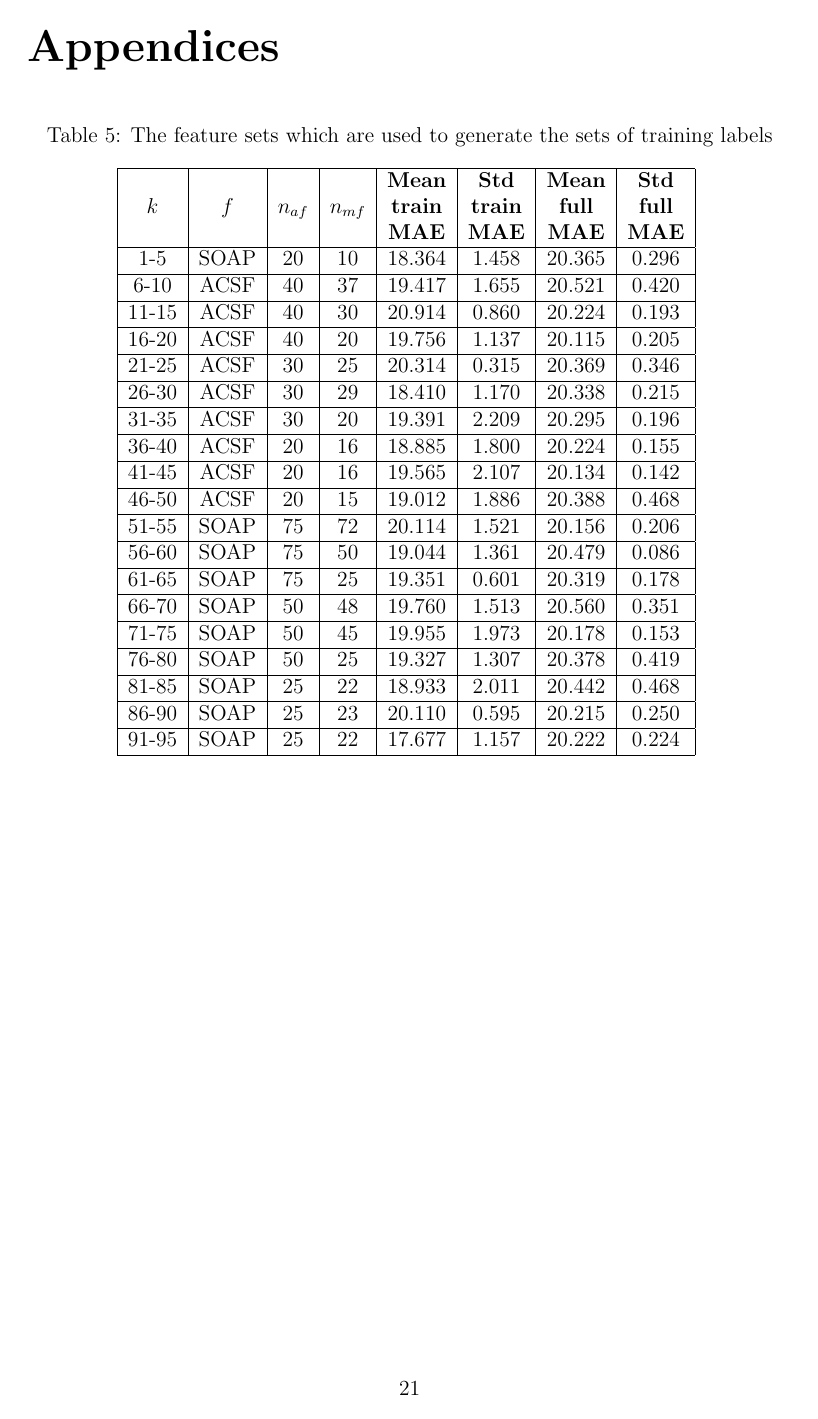
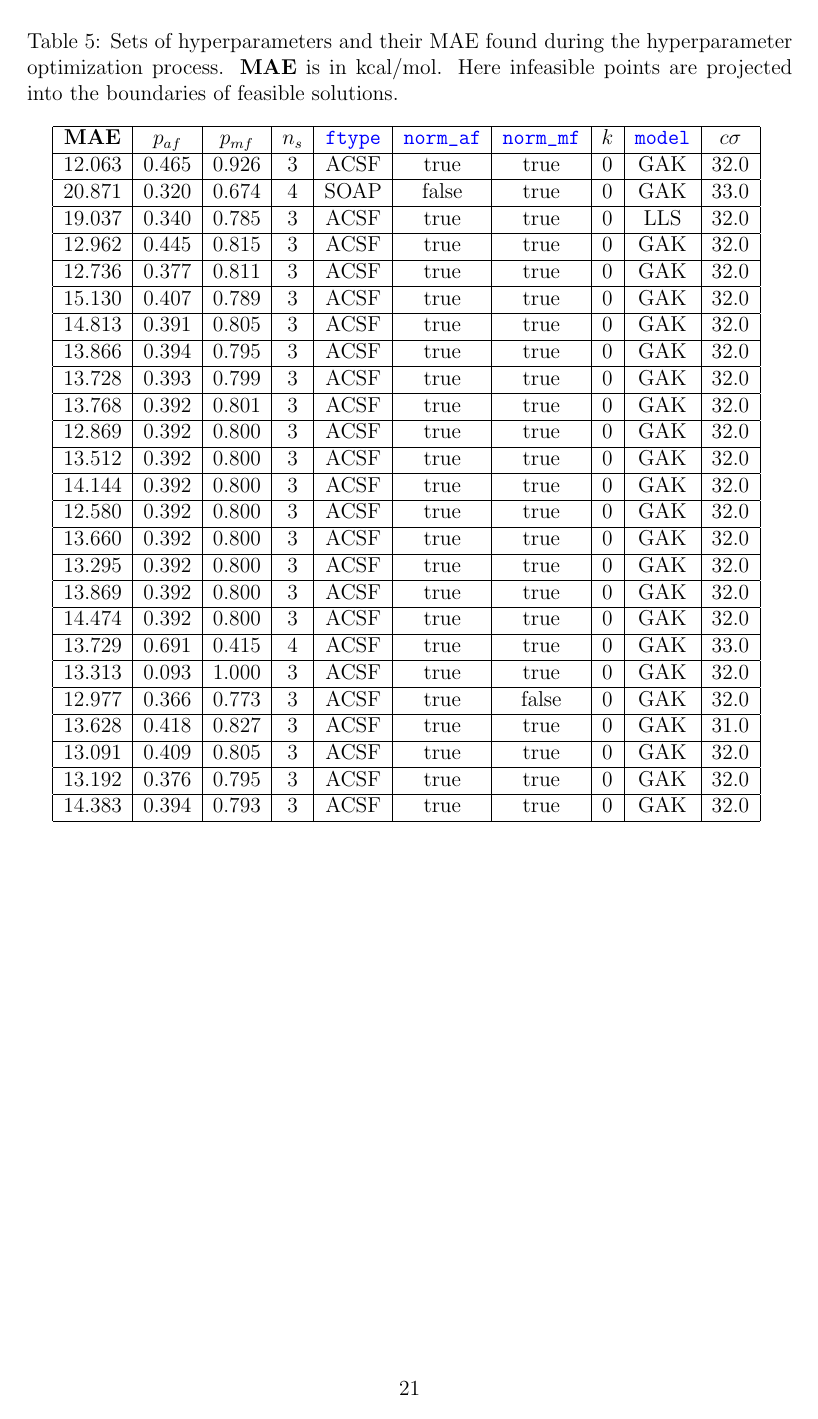
Before and after one commit to berylgithub/qm, a LaTeX document (RoSeMI.tex): page 21 of 22 before the commit and page 21 of 23 after it. Compiled offline with pdfLaTeX.

Commit message:
added feasproj result

```diff
--- a/RoSeMI.tex
+++ b/RoSeMI.tex
@@ -957,6 +966,40 @@ The 30 latest hyperparameters found is shown in table \ref{tab:hyperopt}
 	\label{tab:hyperopt}
 \end{table}
 
+\begin{table}[H]
+	\centering
+	\caption{Sets of hyperparameters and their MAE found during the hyperparameter optimization process. \textbf{MAE} is in kcal/mol. Here infeasible points are projected into the boundaries of feasible solutions.}
+	\begin{tabular}{|c|c|c|c|c|c|c|c|c|c|}
+		\hline
+		\textbf{MAE}	& $p_{af}$ & $p_{mf}$ & $n_s$ & \codeword{ftype} & \codeword{norm_af} & \codeword{norm_mf} & $k$ & \codeword{model} & $c\sigma$	\\ \hline
+		12.063	& 0.465	& 0.926	& 3	& ACSF	& true	& true	& 0	& GAK	& 32.0	\\ \hline
+		20.871	& 0.320	& 0.674	& 4	& SOAP	& false	& true	& 0	& GAK	& 33.0	\\ \hline
+		19.037	& 0.340	& 0.785	& 3	& ACSF	& true	& true	& 0	& LLS	& 32.0	\\ \hline
+		12.962	& 0.445	& 0.815	& 3	& ACSF	& true	& true	& 0	& GAK	& 32.0	\\ \hline
+		12.736	& 0.377	& 0.811	& 3	& ACSF	& true	& true	& 0	& GAK	& 32.0	\\ \hline
+		15.130	& 0.407	& 0.789	& 3	& ACSF	& true	& true	& 0	& GAK	& 32.0	\\ \hline
+		14.813	& 0.391	& 0.805	& 3	& ACSF	& true	& true	& 0	& GAK	& 32.0	\\ \hline
+		13.866	& 0.394	& 0.795	& 3	& ACSF	& true	& true	& 0	& GAK	& 32.0	\\ \hline
+		13.728	& 0.393	& 0.799	& 3	& ACSF	& true	& true	& 0	& GAK	& 32.0	\\ \hline
+		13.768	& 0.392	& 0.801	& 3	& ACSF	& true	& true	& 0	& GAK	& 32.0	\\ \hline
+		12.869	& 0.392	& 0.800	& 3	& ACSF	& true	& true	& 0	& GAK	& 32.0	\\ \hline
+		13.512	& 0.392	& 0.800	& 3	& ACSF	& true	& true	& 0	& GAK	& 32.0	\\ \hline
+		14.144	& 0.392	& 0.800	& 3	& ACSF	& true	& true	& 0	& GAK	& 32.0	\\ \hline
+		12.580	& 0.392	& 0.800	& 3	& ACSF	& true	& true	& 0	& GAK	& 32.0	\\ \hline
+		13.660	& 0.392	& 0.800	& 3	& ACSF	& true	& true	& 0	& GAK	& 32.0	\\ \hline
+		13.295	& 0.392	& 0.800	& 3	& ACSF	& true	& true	& 0	& GAK	& 32.0	\\ \hline
+		13.869	& 0.392	& 0.800	& 3	& ACSF	& true	& true	& 0	& GAK	& 32.0	\\ \hline
+		14.474	& 0.392	& 0.800	& 3	& ACSF	& true	& true	& 0	& GAK	& 32.0	\\ \hline
+		13.729	& 0.691	& 0.415	& 4	& ACSF	& true	& true	& 0	& GAK	& 33.0	\\ \hline
+		13.313	& 0.093	& 1.000	& 3	& ACSF	& true	& true	& 0	& GAK	& 32.0	\\ \hline
+		12.977	& 0.366	& 0.773	& 3	& ACSF	& true	& false	& 0	& GAK	& 32.0	\\ \hline
+		13.628	& 0.418	& 0.827	& 3	& ACSF	& true	& true	& 0	& GAK	& 31.0	\\ \hline
+		13.091	& 0.409	& 0.805	& 3	& ACSF	& true	& true	& 0	& GAK	& 32.0	\\ \hline
+		13.192	& 0.376	& 0.795	& 3	& ACSF	& true	& true	& 0	& GAK	& 32.0	\\ \hline
+		14.383	& 0.394	& 0.793	& 3	& ACSF	& true	& true	& 0	& GAK	& 32.0	\\ \hline
+	\end{tabular}
+	\label{tab:hyperopt2}
+\end{table}
 
 \newpage
 \begin{appendices}
```
Also changed, not shown: RoSeMI.tex (17 more changed lines).
